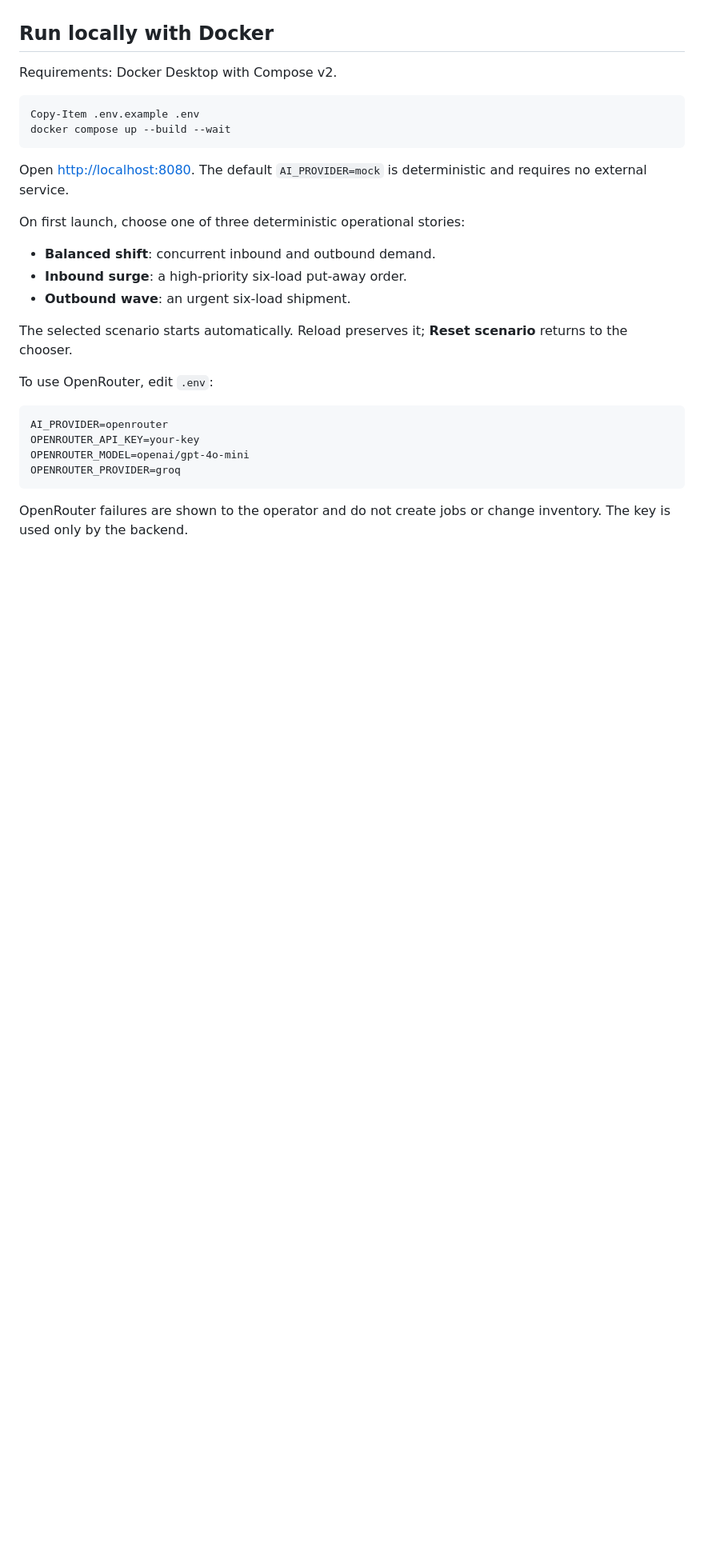
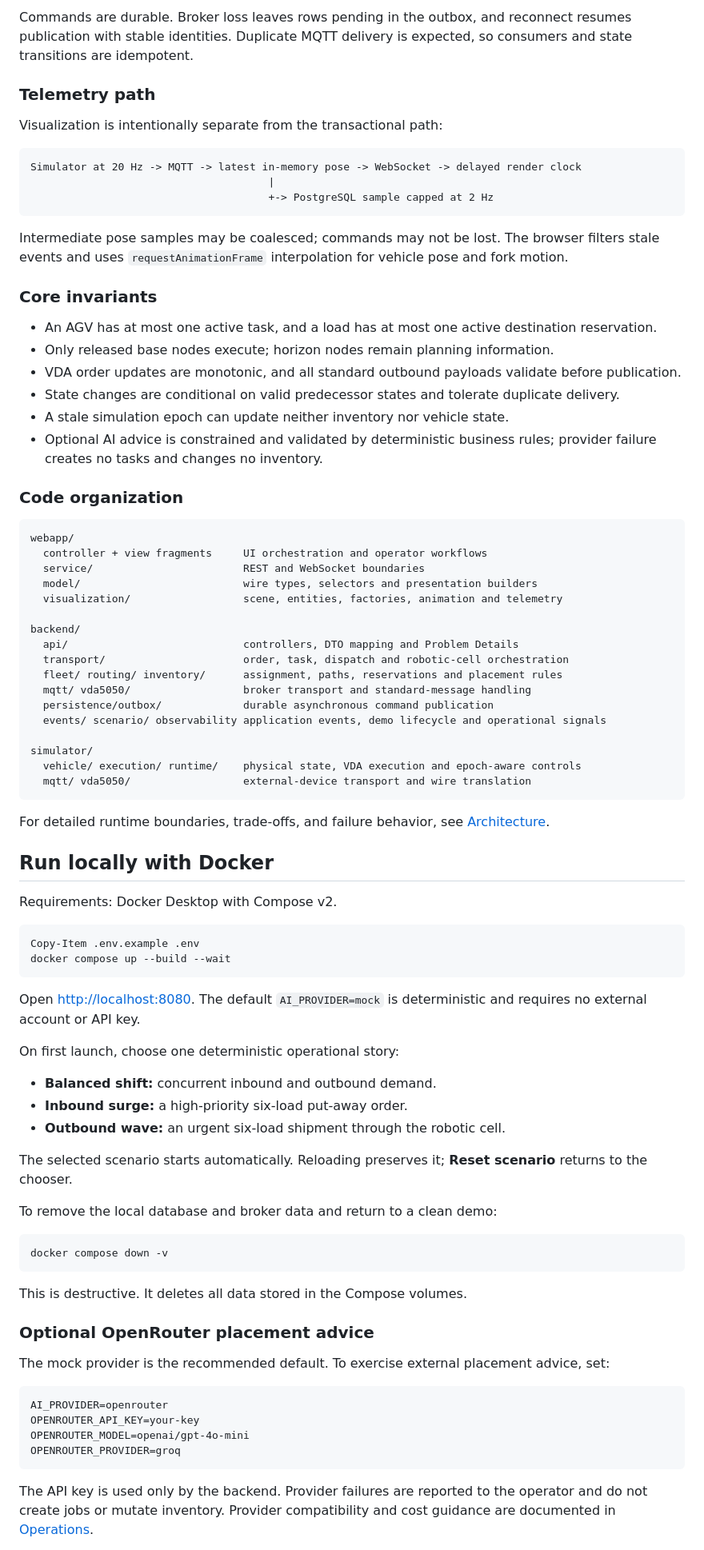
Before and after one commit to krisshkodrani/wharehouse-visualiser, a Markdown page: README.md, the part around one of its changes. Shown at 80% size. GitHub-like rendering; blank space fills up the shorter version.

````diff
--- a/README.md
+++ b/README.md
@@ -17,3 +92,54 @@ forklift.
+Commands are durable. Broker loss leaves rows pending in the outbox, and reconnect resumes
+publication with stable identities. Duplicate MQTT delivery is expected, so consumers and
+state transitions are idempotent.
+
+### Telemetry path
+
+Visualization is intentionally separate from the transactional path:
+
+```text
+Simulator at 20 Hz -> MQTT -> latest in-memory pose -> WebSocket -> delayed render clock
+                                      |
+                                      +-> PostgreSQL sample capped at 2 Hz
+```
+
+Intermediate pose samples may be coalesced; commands may not be lost. The browser filters
+stale events and uses `requestAnimationFrame` interpolation for vehicle pose and fork motion.
+
+### Core invariants
+
+- An AGV has at most one active task, and a load has at most one active destination reservation.
+- Only released base nodes execute; horizon nodes remain planning information.
+- VDA order updates are monotonic, and all standard outbound payloads validate before publication.
+- State changes are conditional on valid predecessor states and tolerate duplicate delivery.
+- A stale simulation epoch can update neither inventory nor vehicle state.
+- Optional AI advice is constrained and validated by deterministic business rules; provider
+  failure creates no tasks and changes no inventory.
+
+### Code organization
+
+```text
+webapp/
+  controller + view fragments     UI orchestration and operator workflows
+  service/                        REST and WebSocket boundaries
+  model/                          wire types, selectors and presentation builders
+  visualization/                  scene, entities, factories, animation and telemetry
+
+backend/
+  api/                            controllers, DTO mapping and Problem Details
+  transport/                      order, task, dispatch and robotic-cell orchestration
+  fleet/ routing/ inventory/      assignment, paths, reservations and placement rules
+  mqtt/ vda5050/                  broker transport and standard-message handling
+  persistence/outbox/             durable asynchronous command publication
+  events/ scenario/ observability application events, demo lifecycle and operational signals
+
+simulator/
+  vehicle/ execution/ runtime/    physical state, VDA execution and epoch-aware controls
+  mqtt/ vda5050/                  external-device transport and wire translation
+```
+
+For detailed runtime boundaries, trade-offs, and failure behavior, see
+[Architecture](docs/ARCHITECTURE.md).
 
 ## Run locally with Docker
 
@@ -24,17 +150,29 @@ Copy-Item .env.example .env
 docker compose up --build --wait
 ```
 
-Open <http://localhost:8080>. The default `AI_PROVIDER=mock` is deterministic and requires no external service.
+Open <http://localhost:8080>. The default `AI_PROVIDER=mock` is deterministic and requires no
+external account or API key.
 
-On first launch, choose one of three deterministic operational stories:
+On first launch, choose one deterministic operational story:
 
-- **Balanced shift**: concurrent inbound and outbound demand.
-- **Inbound surge**: a high-priority six-load put-away order.
-- **Outbound wave**: an urgent six-load shipment.
+- **Balanced shift:** concurrent inbound and outbound demand.
+- **Inbound surge:** a high-priority six-load put-away order.
+- **Outbound wave:** an urgent six-load shipment through the robotic cell.
 
-The selected scenario starts automatically. Reload preserves it; **Reset scenario** returns to the chooser.
+The selected scenario starts automatically. Reloading preserves it; **Reset scenario** returns
+to the chooser.
 
-To use OpenRouter, edit `.env`:
+To remove the local database and broker data and return to a clean demo:
+
+```powershell
+docker compose down -v
+```
+
+This is destructive. It deletes all data stored in the Compose volumes.
+
+### Optional OpenRouter placement advice
+
+The mock provider is the recommended default. To exercise external placement advice, set:
 
 ```dotenv
 AI_PROVIDER=openrouter
@@ -43,5 +181,7 @@ OPENROUTER_MODEL=openai/gpt-4o-mini
 OPENROUTER_PROVIDER=groq
 ```
 
-OpenRouter failures are shown to the operator and do not create jobs or change inventory. The key is used only by the backend.
+The API key is used only by the backend. Provider failures are reported to the operator and do
+not create jobs or mutate inventory. Provider compatibility and cost guidance are documented
+in [Operations](docs/OPERATIONS.md).
 
````
Also changed, not shown: other parts of README.md (+144 -56 lines).
